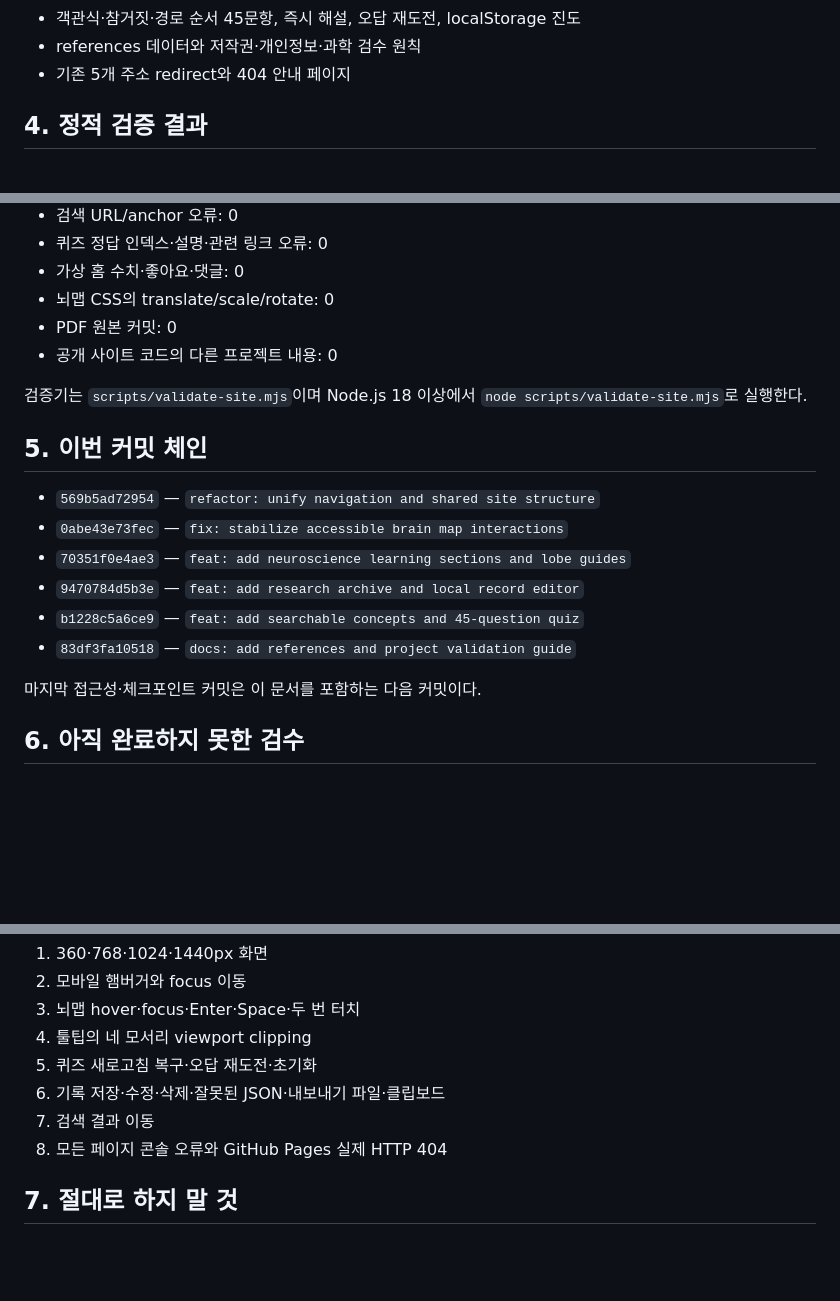
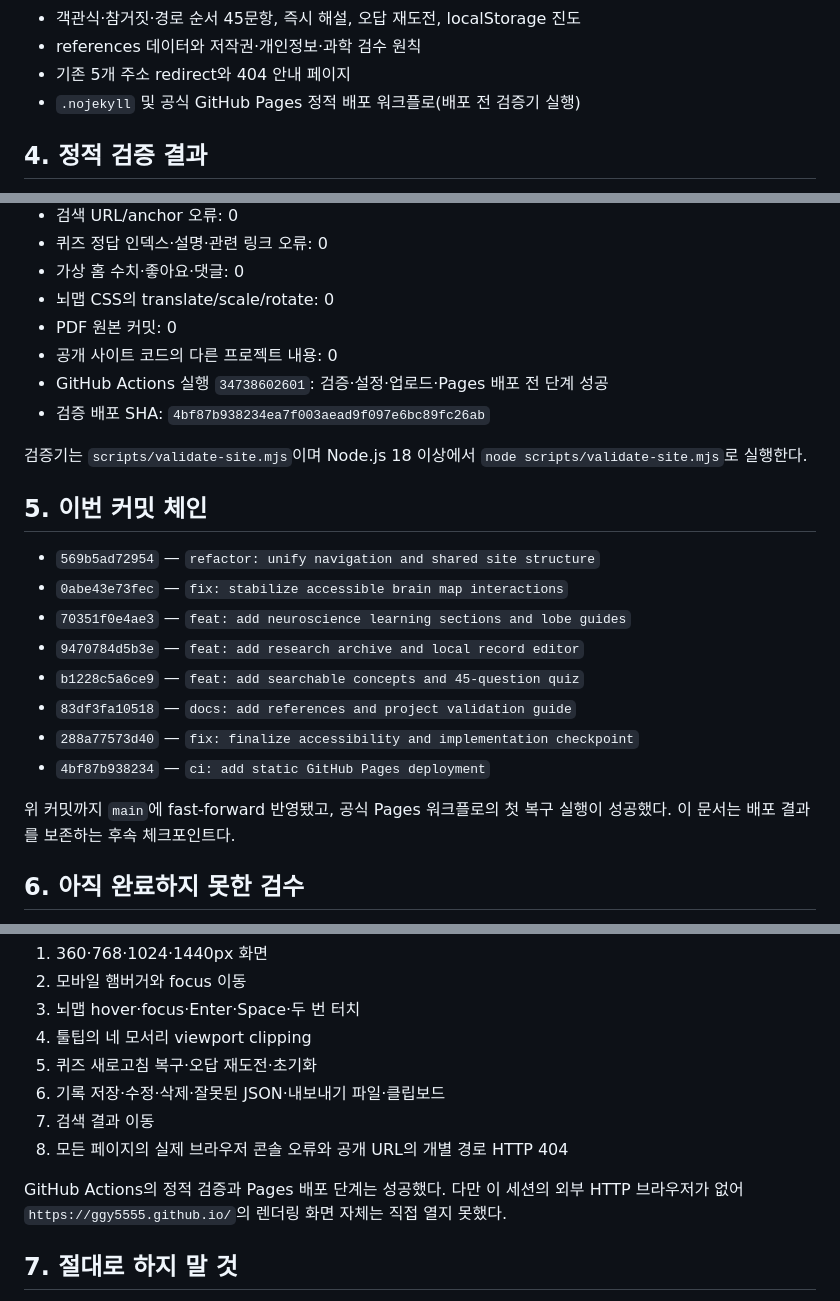
Before and after one commit to ggy5555/ggy5555.github.io, a Markdown page: planning/WORK_RESUME.md, 3 parts joined by grey strips. Drawn GitHub-style; blank space fills up the shorter version.

Commit message:
docs: record completed deployment checkpoint

```diff
--- a/planning/WORK_RESUME.md
+++ b/planning/WORK_RESUME.md
@@ -41,6 +41,7 @@
 - 객관식·참거짓·경로 순서 45문항, 즉시 해설, 오답 재도전, localStorage 진도
 - references 데이터와 저작권·개인정보·과학 검수 원칙
 - 기존 5개 주소 redirect와 404 안내 페이지
+- `.nojekyll` 및 공식 GitHub Pages 정적 배포 워크플로(배포 전 검증기 실행)
 
 ## 4. 정적 검증 결과
 
@@ -54,6 +55,8 @@
 - 뇌맵 CSS의 translate/scale/rotate: 0
 - PDF 원본 커밋: 0
 - 공개 사이트 코드의 다른 프로젝트 내용: 0
+- GitHub Actions 실행 `34738602601`: 검증·설정·업로드·Pages 배포 전 단계 성공
+- 검증 배포 SHA: `4bf87b938234ea7f003aead9f097e6bc89fc26ab`
 
 검증기는 `scripts/validate-site.mjs`이며 Node.js 18 이상에서 `node scripts/validate-site.mjs`로 실행한다.
 
@@ -65,8 +68,10 @@
 - `9470784d5b3e` — `feat: add research archive and local record editor`
 - `b1228c5a6ce9` — `feat: add searchable concepts and 45-question quiz`
 - `83df3fa10518` — `docs: add references and project validation guide`
+- `288a77573d40` — `fix: finalize accessibility and implementation checkpoint`
+- `4bf87b938234` — `ci: add static GitHub Pages deployment`
 
-마지막 접근성·체크포인트 커밋은 이 문서를 포함하는 다음 커밋이다.
+위 커밋까지 `main`에 fast-forward 반영됐고, 공식 Pages 워크플로의 첫 복구 실행이 성공했다. 이 문서는 배포 결과를 보존하는 후속 체크포인트다.
 
 ## 6. 아직 완료하지 못한 검수
 
@@ -79,7 +84,9 @@
 5. 퀴즈 새로고침 복구·오답 재도전·초기화
 6. 기록 저장·수정·삭제·잘못된 JSON·내보내기 파일·클립보드
 7. 검색 결과 이동
-8. 모든 페이지 콘솔 오류와 GitHub Pages 실제 HTTP 404
+8. 모든 페이지의 실제 브라우저 콘솔 오류와 공개 URL의 개별 경로 HTTP 404
+
+GitHub Actions의 정적 검증과 Pages 배포 단계는 성공했다. 다만 이 세션의 외부 HTTP 브라우저가 없어 `https://ggy5555.github.io/`의 렌더링 화면 자체는 직접 열지 못했다.
 
 ## 7. 절대로 하지 말 것
 
```
